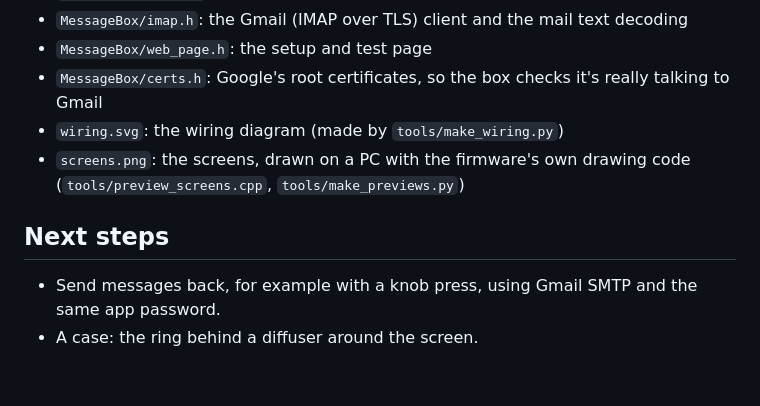
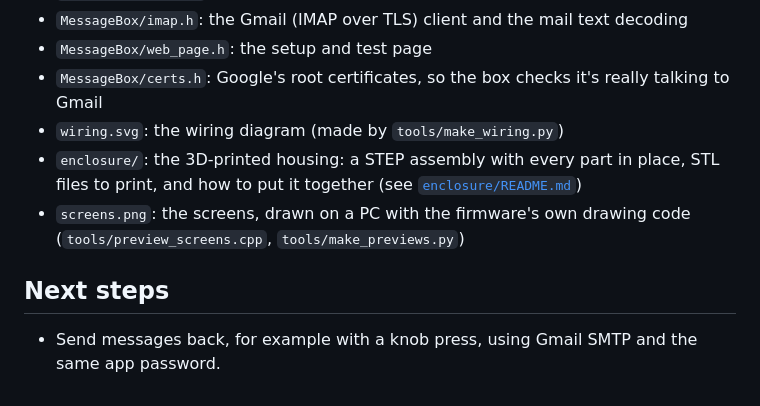
Before and after one commit to jackallen28/MessageBank, a Markdown page: README.md, the part around the change. GitHub-like rendering.

```diff
--- a/README.md
+++ b/README.md
@@ -203,10 +203,11 @@ example to change networks.
 - `MessageBox/web_page.h`: the setup and test page
 - `MessageBox/certs.h`: Google's root certificates, so the box checks it's really talking to Gmail
 - `wiring.svg`: the wiring diagram (made by `tools/make_wiring.py`)
+- `enclosure/`: the 3D-printed housing: a STEP assembly with every part in place, STL files to
+  print, and how to put it together (see [`enclosure/README.md`](enclosure/README.md))
 - `screens.png`: the screens, drawn on a PC with the firmware's own drawing code
   (`tools/preview_screens.cpp`, `tools/make_previews.py`)
 
 ## Next steps
 
 - Send messages back, for example with a knob press, using Gmail SMTP and the same app password.
-- A case: the ring behind a diffuser around the screen.
```
Also changed, not shown: enclosure/README.md (added, +112 -0 lines), enclosure/renders.png (added), 9 other files.
